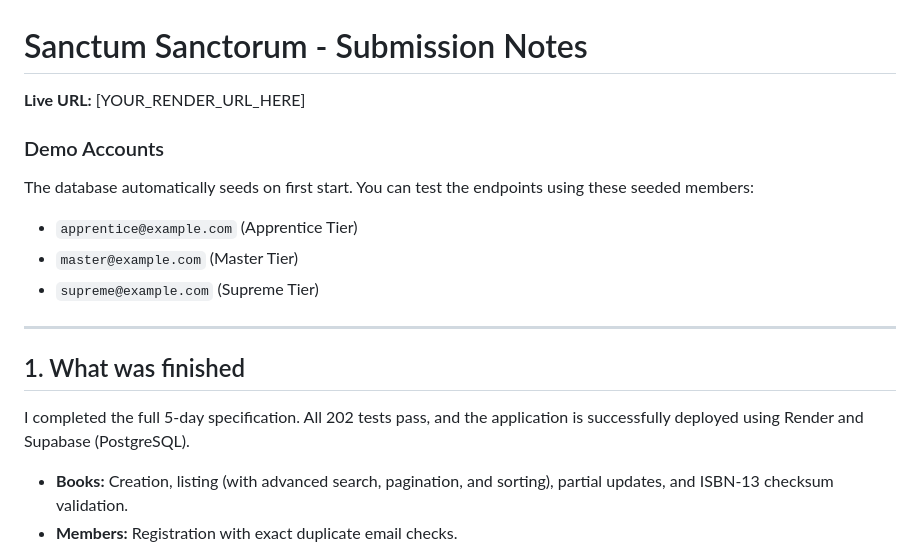
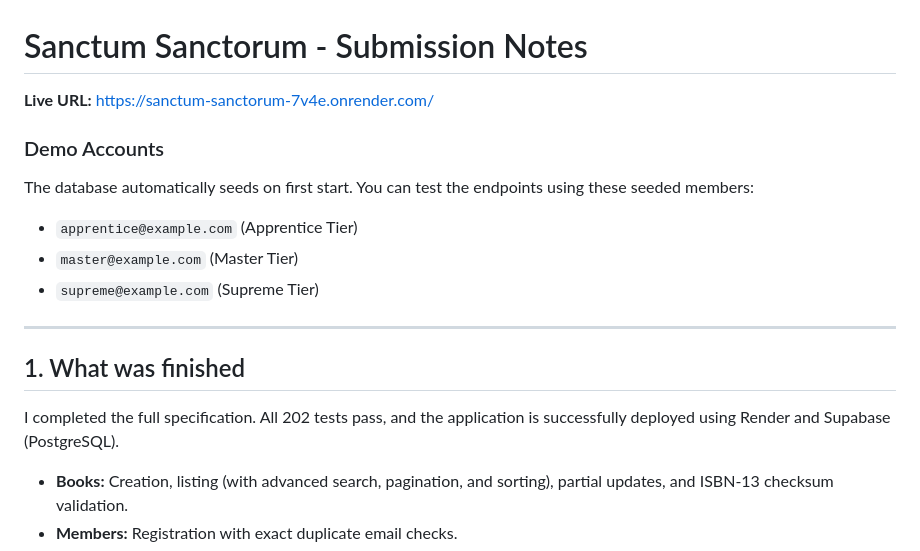
Before and after one commit to Aadesh-Phadake/ms-assignment, a Markdown page: NOTES.md, the part around the change. Rendered like a GitHub page.

Commit message:
Update NOTES.md with live URL and final copy

```diff
--- a/NOTES.md
+++ b/NOTES.md
@@ -1,6 +1,6 @@
 # Sanctum Sanctorum - Submission Notes
 
-**Live URL:** [YOUR_RENDER_URL_HERE]
+**Live URL:** https://sanctum-sanctorum-7v4e.onrender.com/
 
 ### Demo Accounts
 The database automatically seeds on first start. You can test the endpoints using these seeded members:
@@ -11,7 +11,7 @@ The database automatically seeds on first start. You can test the endpoints usin
 ---
 
 ## 1. What was finished
-I completed the full 5-day specification. All 202 tests pass, and the application is successfully deployed using Render and Supabase (PostgreSQL).
+I completed the full specification. All 202 tests pass, and the application is successfully deployed using Render and Supabase (PostgreSQL).
 
 - **Books:** Creation, listing (with advanced search, pagination, and sorting), partial updates, and ISBN-13 checksum validation.
 - **Members:** Registration with exact duplicate email checks.
```
